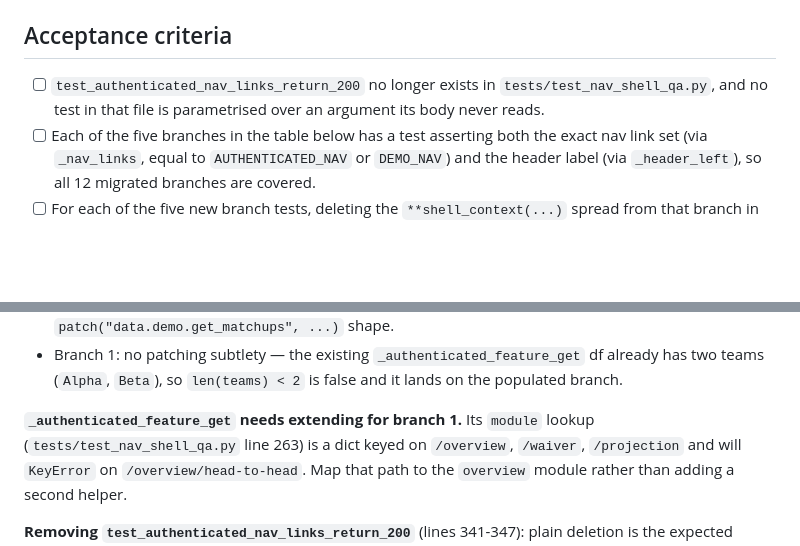
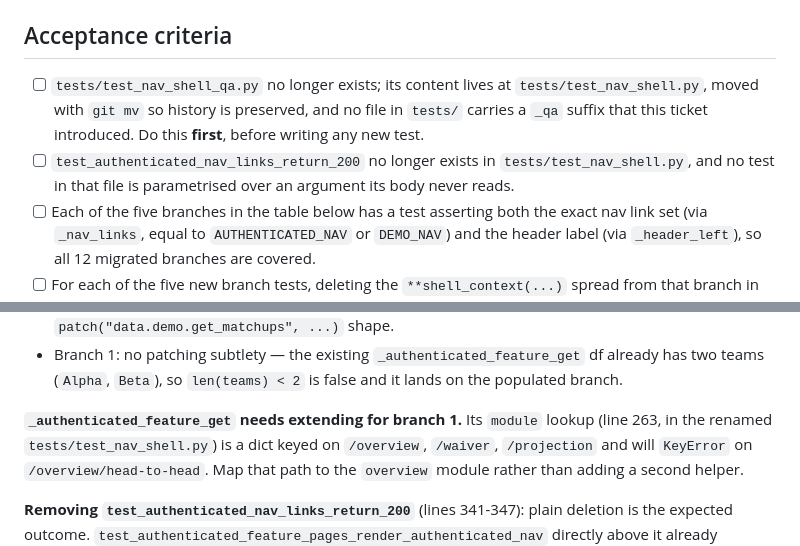
Before and after one commit to carlitoleungo/fantasy_hockey, a Markdown page: tickets/040-nav-shell-regression-guards.md, 2 parts joined by grey strips. Rendered like a GitHub page; blank space fills up the shorter version.

```diff
--- a/tickets/040-nav-shell-regression-guards.md
+++ b/tickets/040-nav-shell-regression-guards.md
@@ -39,7 +40,8 @@ no coverage" and "Nav/header assertions cover 7 of the 12 `shell_context()` bran
 feature routes".
 
 ## Acceptance criteria
-- [ ] `test_authenticated_nav_links_return_200` no longer exists in `tests/test_nav_shell_qa.py`, and no test in that file is parametrised over an argument its body never reads.
+- [ ] `tests/test_nav_shell_qa.py` no longer exists; its content lives at `tests/test_nav_shell.py`, moved with `git mv` so history is preserved, and no file in `tests/` carries a `_qa` suffix that this ticket introduced. Do this **first**, before writing any new test.
+- [ ] `test_authenticated_nav_links_return_200` no longer exists in `tests/test_nav_shell.py`, and no test in that file is parametrised over an argument its body never reads.
 - [ ] Each of the five branches in the table below has a test asserting both the exact nav link set (via `_nav_links`, equal to `AUTHENTICATED_NAV` or `DEMO_NAV`) and the header label (via `_header_left`), so all 12 migrated branches are covered.
 - [ ] For each of the five new branch tests, deleting the `**shell_context(...)` spread from that branch in `web/routes/overview.py` makes that test fail — verified by mutation probe and reverted, with the observed failing test IDs reported in the handoff.
 - [ ] `.venv/bin/python -m pytest tests/` is green, with a net test-count change reported in the handoff.
@@ -85,7 +89,7 @@ test that guards nothing. This is documented in `tests/test_demo_overview_routes
 - Branch 1: no patching subtlety — the existing `_authenticated_feature_get` df already has two teams (`Alpha`, `Beta`), so `len(teams) < 2` is false and it lands on the populated branch.
 
 **`_authenticated_feature_get` needs extending for branch 1.** Its `module` lookup
-(`tests/test_nav_shell_qa.py` line 263) is a dict keyed on `/overview`, `/waiver`,
+(line 263, in the renamed `tests/test_nav_shell.py`) is a dict keyed on `/overview`, `/waiver`,
 `/projection` and will `KeyError` on `/overview/head-to-head`. Map that path to the
 `overview` module rather than adding a second helper.
 
```
Also changed, not shown: other parts of tickets/040-nav-shell-regression-guards.md (+24 -10 lines).
